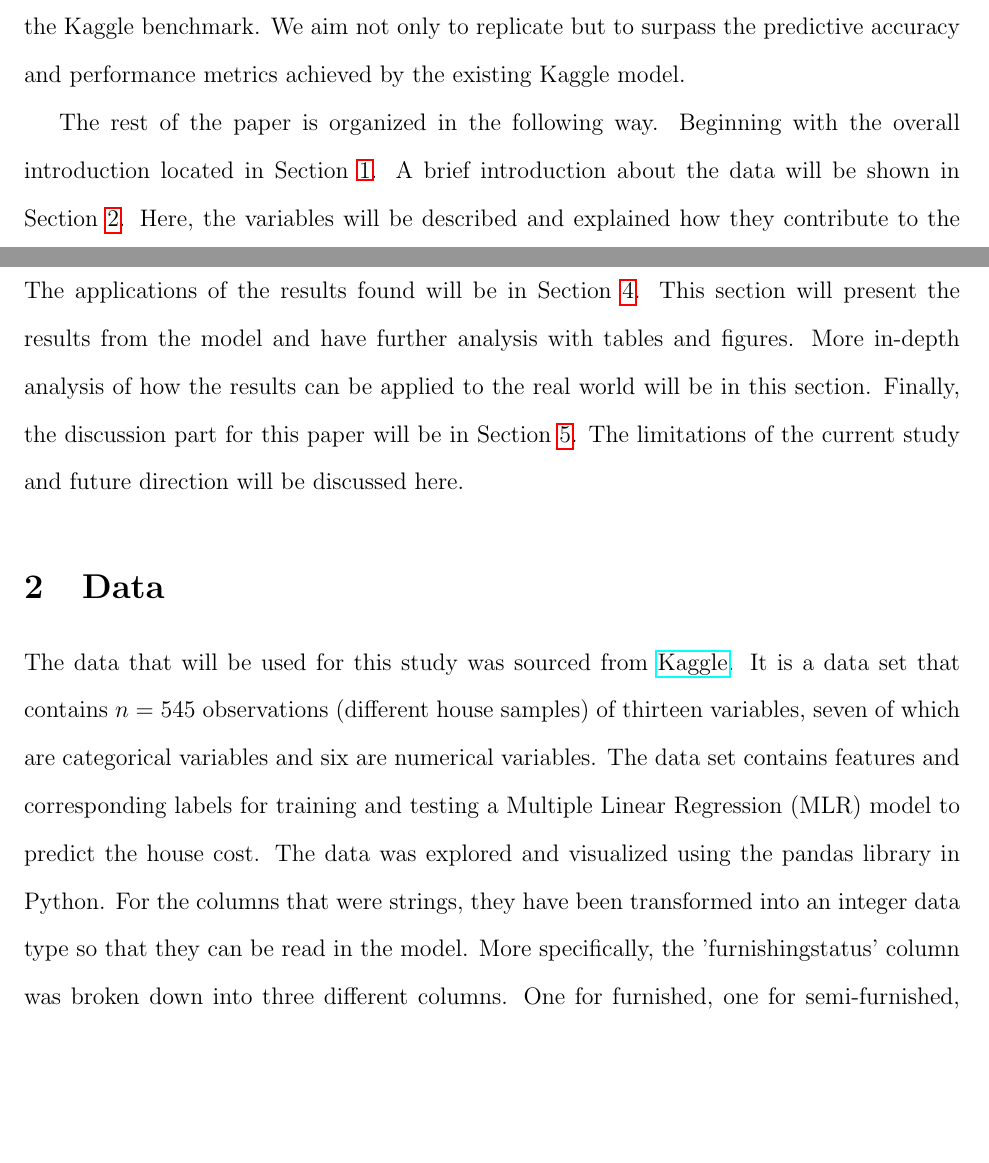
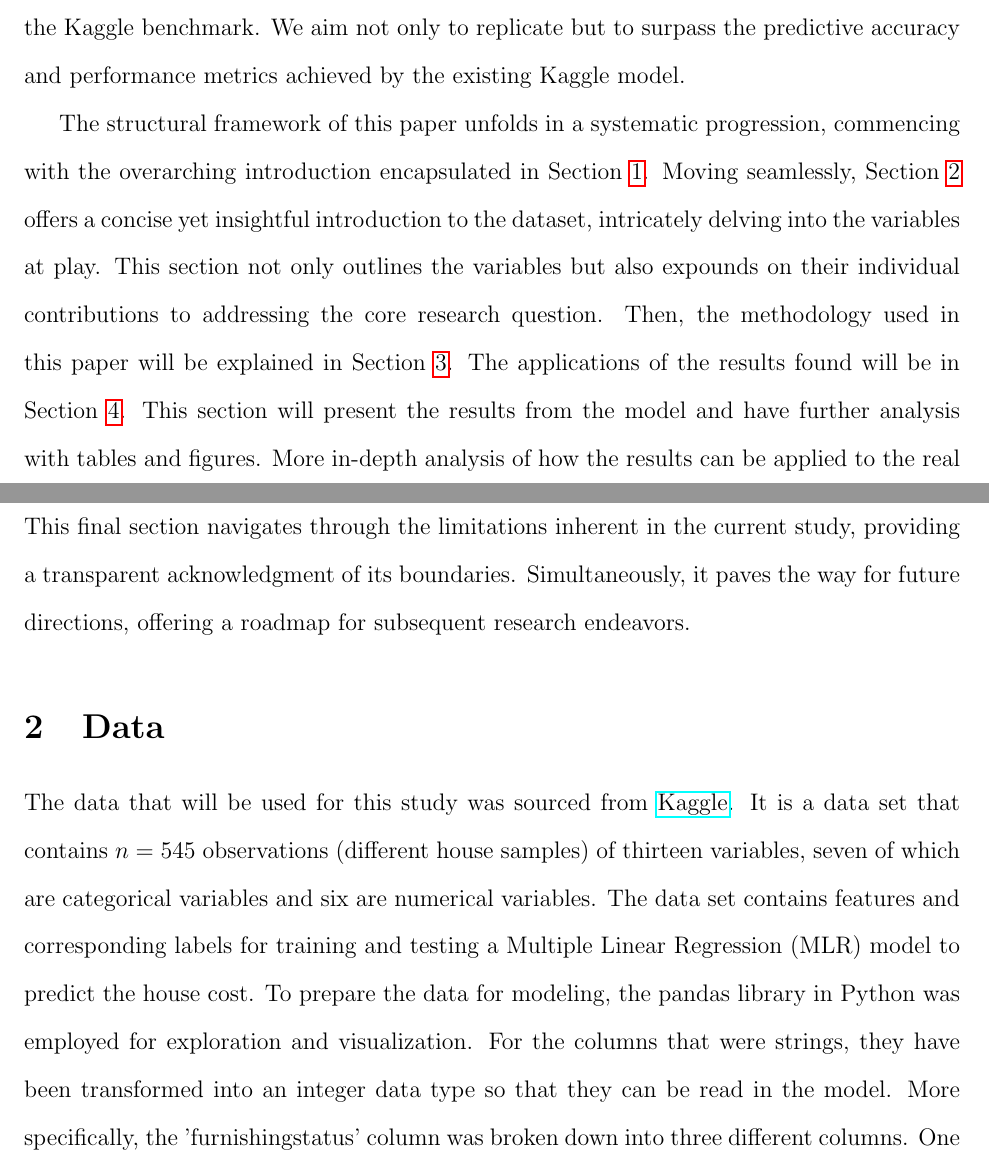
Before and after one commit to statds/course-paper-or-presentation-GarrickHoo, a LaTeX paper (manuscript/Manuscript.tex): two parts of pages 3 and 4 of 12, joined at a grey line, cut so that both start at the same text, the shorter picture padded with empty space. Compiled offline with pdfLaTeX.

Commit message:
reworded roadmap

```diff
--- a/manuscript/Manuscript.tex
+++ b/manuscript/Manuscript.tex
@@ -59,7 +59,7 @@ Existing methods for predicting housing prices often rely on traditional statist
 The primary significance of this paper lies in its contribution to the existing body of knowledge on the specified topic. By corroborating the findings of prior research papers, this study aims to reinforce and validate the existing literature, thereby enhancing the robustness and reliability of the overall understanding of the field. Emphasize the specific aspects or insights where this paper aligns with or extends the conclusions drawn in previous research. In the final stages of our analysis, a crucial component involves a rigorous comparison between the model developed in this paper and the results available on \href{https://www.kaggle.com/code/ashydv/housing-price-prediction-linear-regression/notebook}{Kaggle}. The expected outcome is to try to produce a model that is more efficient than the one provided with the data set. By benchmarking our model against a Kaggle reference, we seek to evaluate its efficiency and effectiveness in predicting housing prices. This comparative analysis serves as a valuable validation step, allowing us to assess the model's performance in the context of real-world data and industry standards. The anticipated outcome of this comparative analysis is to identify areas of improvement and efficiency enhancement in our model when contrasted with the Kaggle benchmark. We aim not only to replicate but to surpass the predictive accuracy and performance metrics achieved by the existing Kaggle model.
 
 % A roadmap
-The rest of the paper is organized in the following way. Beginning with the overall introduction located in Section~\ref{sec:intro}. A brief introduction about the data will be shown in Section~\ref{sec:data}. Here, the variables will be described and explained how they contribute to the research question. Then, the methodology used in this paper will be explained in Section~\ref{sec:meth}. The applications of the results found will be in Section~\ref{sec:app}. This section will present the results from the model and have further analysis with tables and figures. More in-depth analysis of how the results can be applied to the real world will be in this section. Finally, the discussion part for this paper will be in Section~\ref{sec:disc}. The limitations of the current study and future direction will be discussed here.
+The structural framework of this paper unfolds in a systematic progression, commencing with the overarching introduction encapsulated in Section~\ref{sec:intro}. Moving seamlessly, Section~\ref{sec:data} offers a concise yet insightful introduction to the dataset, intricately delving into the variables at play. This section not only outlines the variables but also expounds on their individual contributions to addressing the core research question. Then, the methodology used in this paper will be explained in Section~\ref{sec:meth}. The applications of the results found will be in Section~\ref{sec:app}. This section will present the results from the model and have further analysis with tables and figures. More in-depth analysis of how the results can be applied to the real world will be in this section. Finally, the discussion part for this paper will be in Section~\ref{sec:disc}. This final section navigates through the limitations inherent in the current study, providing a transparent acknowledgment of its boundaries. Simultaneously, it paves the way for future directions, offering a roadmap for subsequent research endeavors.
 
 
 
@@ -73,6 +73,6 @@ The rest of the paper is organized in the following way. Beginning with the over
 % What exploratory analyses are done (descriptives, visualization, etc.)?
 
 The data that will be used for this study was sourced from \href{https://www.kaggle.com/code/ashydv/housing-price-prediction-linear-regression/input}{Kaggle}. It is a data set that contains \(n = 545\) observations (different house samples) of thirteen variables, seven of which are categorical variables and six are numerical variables. The data set contains features and corresponding labels for training and testing a Multiple Linear Regression (MLR) model to predict the house cost.
-The data was explored and visualized using the pandas library in Python. For the columns that were strings, they have been transformed into an integer data type so that they can be read in the model. More specifically, the 'furnishingstatus' column was broken down into three different columns. One for furnished, one for semi-furnished, and lastly one for unfurnished.
+To prepare the data for modeling, the pandas library in Python was employed for exploration and visualization. For the columns that were strings, they have been transformed into an integer data type so that they can be read in the model. More specifically, the 'furnishingstatus' column was broken down into three different columns. One for furnished, one for semi-furnished, and lastly one for unfurnished.
 
 
```
Also changed, not shown: manuscript/Manuscript.tex (4 more changed lines).
